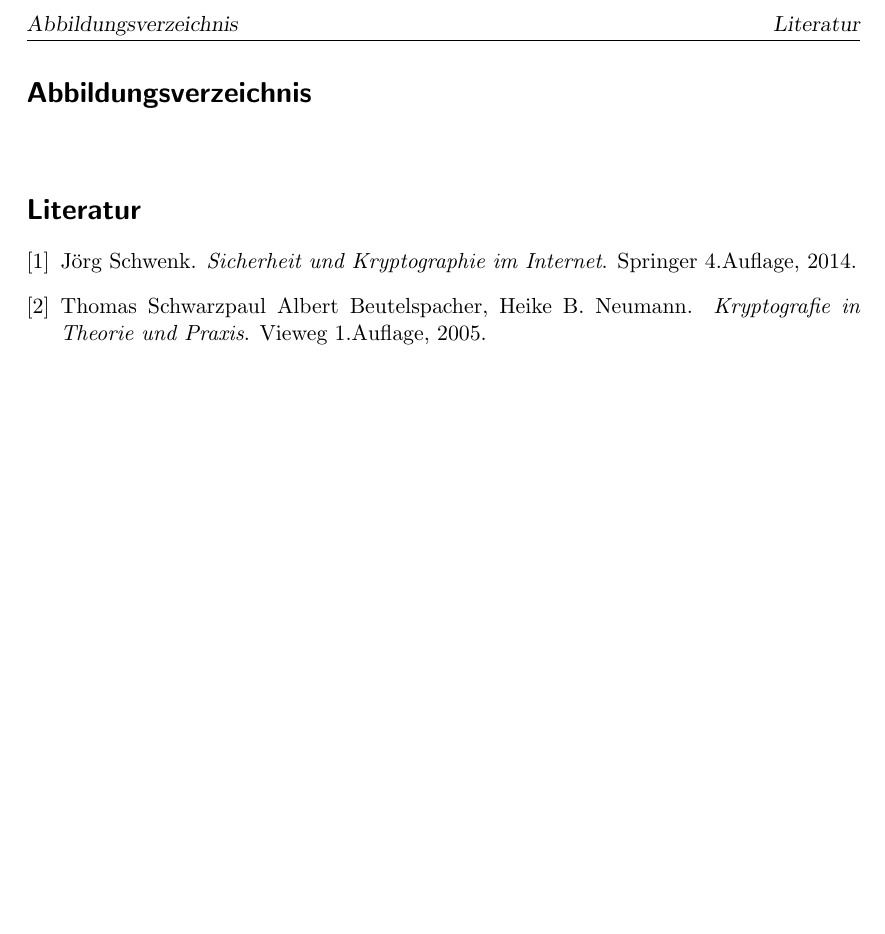
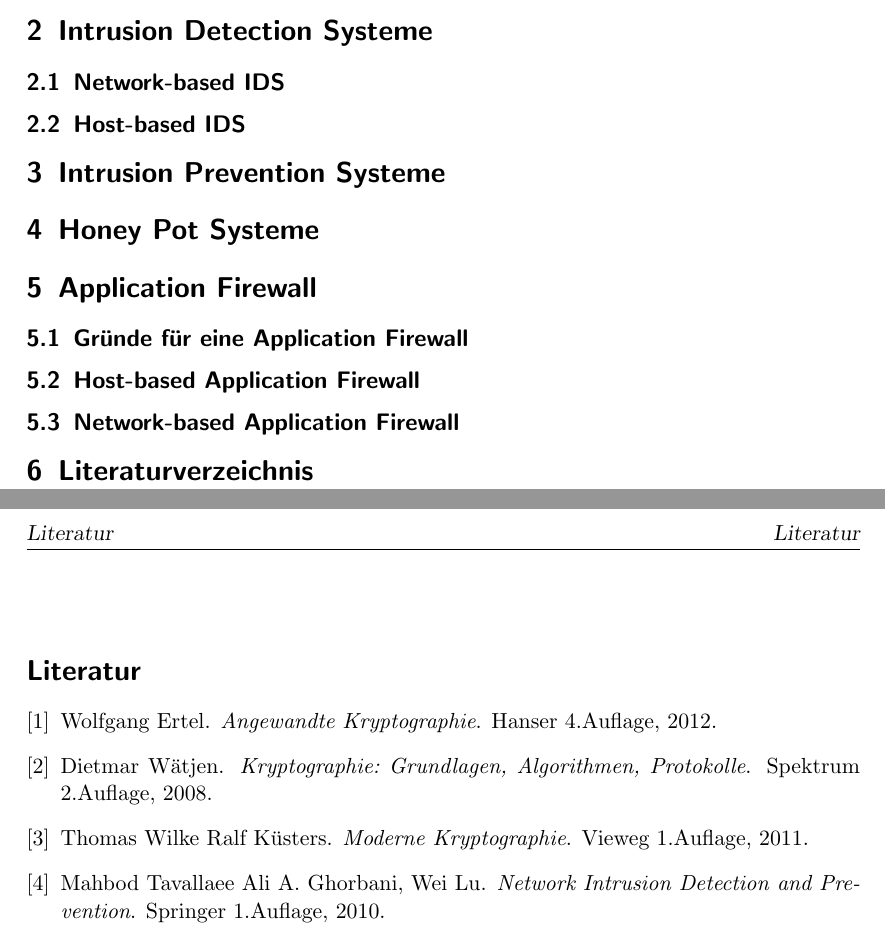
Before and after one commit to padler-tgm/Security, a LaTeX document (Ausarbeitung_karic/ausarbeitung.tex, which reads Ausarbeitung_karic/literatur.bib): part of page 3 of 3 before the commit and two parts of pages 2 and 3 of 3 after it, the two joined at a grey line, cut at the place of the change, the shorter picture padded with empty space. Compiled offline with pdfLaTeX.

Commit message:
karic overview

```diff
--- a/Ausarbeitung_karic/ausarbeitung.tex
+++ b/Ausarbeitung_karic/ausarbeitung.tex
@@ -40,10 +42,41 @@
 \subsection{Bedrohungsszenarien}
 \label{sec:threat scenarios}
 
+\section{Intrusion Detection Systeme}
+\label{sec:IDS}
+
+\subsection{Network-based IDS}
+\label{sec:nw-based IDS}
+
+\subsection{Host-based IDS}
+\label{sec:host based IDS}
+
+\section{Intrusion Prevention Systeme}
+\label{sec:intrusion prevention systems}
+%HIPS
+%NIPS
+
+\section{Honey Pot Systeme}
+\label{sec:honey pot systems}
+
+\section{Application Firewall}
+\label{sec:application firewall}
+
+\subsection{Gründe für eine Application Firewall}
+\label{sec:reasons AF}
+
+\subsection{Host-based Application Firewall}
+\label{sec:host-based application firewall}
+
+\subsection{Network-based Application Firewall}
+\label{sec:network-based application firewall}
+
+\section{Literaturverzeichnis}
+\label{sec:bibliography}
+
+%heuristics?
+
 \newpage
-\listoffigures
-\addcontentsline{toc}{section}{Abbildungsverzeichnis}
-\addcontentsline{toc}{section}{Literaturverzeichnis}
 \mbox{}
 \nocite{*}
 \bibliographystyle{unsrt}
--- a/Ausarbeitung_karic/literatur.bib
+++ b/Ausarbeitung_karic/literatur.bib
@@ -1,13 +1,27 @@
 @book{1,
-	author={Jörg Schwenk},
-	title={Sicherheit und Kryptographie im Internet},
-	publisher={Springer 4.Auflage},
-	year={2014}
+	author={Wolfgang Ertel},
+	title={Angewandte Kryptographie},
+	publisher={Hanser 4.Auflage},
+	year={2012}
 }
 
 @book{2,
-	author={Albert Beutelspacher, Heike B. Neumann, Thomas Schwarzpaul},
-	title={Kryptografie in Theorie und Praxis},
+	author={Dietmar Wätjen},
+	title={Kryptographie: Grundlagen, Algorithmen, Protokolle},
+	publisher={Spektrum 2.Auflage},
+	year={2008}
+}
+
+@book{3,
+	author={Ralf Küsters, Thomas Wilke},
+	title={Moderne Kryptographie},
 	publisher={Vieweg 1.Auflage},
-	year={2005}
+	year={2011}
 }
+
+@book{4,
+	author={Ali A. Ghorbani, Wei Lu, Mahbod Tavallaee},
+	title={Network Intrusion Detection and Prevention},
+	publisher={Springer 1.Auflage},
+	year={2010}
+}
```
Also changed, not shown: Ausarbeitung_karic/ausarbeitung.pdf, Ausarbeitung_karic/ausarbeitung.tex (2 more changed lines).
